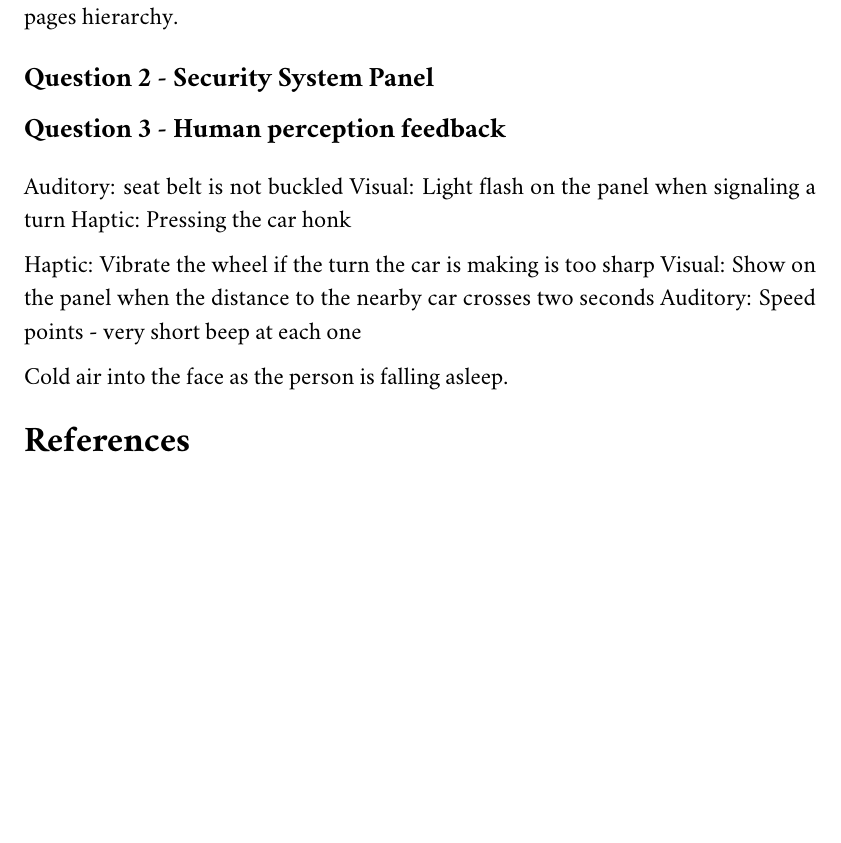
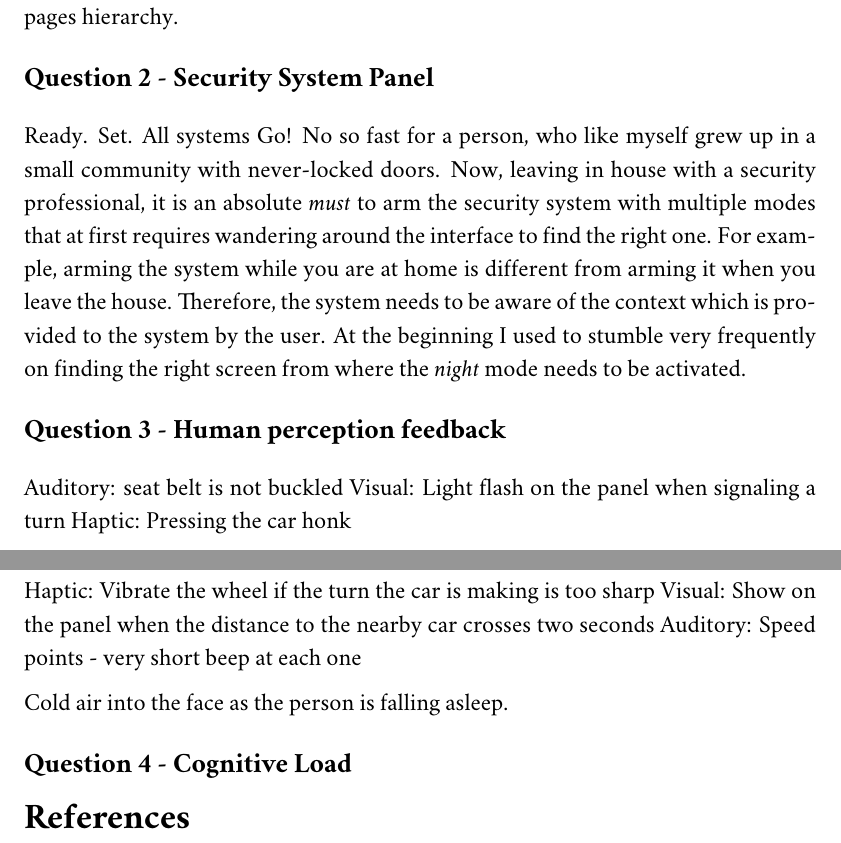
Before and after one commit to sshegheva/human-computer-interaction, a LaTeX problem sheet (assignment_p2.tex): part of page 3 of 3 before the commit and two parts of pages 3 and 4 of 4 after it, the two joined at a grey line, cut so that both start at the same text, the shorter picture padded with empty space. Compiled offline with pdfLaTeX.

Commit message:
Updates from ShareLaTeX

```diff
--- a/assignment_p2.tex
+++ b/assignment_p2.tex
@@ -155,9 +155,8 @@ Figure~\ref{fig::1} demonstrates a an imaginary list of courses offered in CS de
 \subsubsection*{Benefits of the redesign}
 Among the few benefits of the new interface allows seeing the description course on the enrollment page that aids the decision making process and significantly reduced the gulf of execution as it avoids drilling into multiple sub-pages of the current interface. Another benefit is displaying the count of already enrolled students that narrows the gulf of evaluation by giving the student a sense of course popularity. In the current interface the information of the current student count is also available, however, it is hard to align with the course of interest given the existing clutter of the other courses and their metadata. Finally, if the class is full, the new interface just changes the \textit{Enroll Now} button to a \textit{Join the Waitlist} button (not shown in the mock figure) which again improves the efficiency and transparency of the system. The new interface reflects the needs of the student, and hides the internal complexity of the pages hierarchy.
 
-
-
 \subsection*{Question 2 - Security System Panel}
+Ready. Set. All systems Go! No so fast for a person, who like myself grew up in a small community with never-locked doors. Now, leaving in house with a security professional, it is an absolute \textit{must} to arm the security system with multiple modes that at first requires wandering around the interface to find the right one. For example, arming the system while you are at home is different from arming it when you leave the house. Therefore, the system needs to be aware of the context which is provided to the system by the user. At the beginning I used to stumble very frequently on finding the right screen from where the \textit{night} mode needs to be activated.
 
 \subsection*{Question 3 - Human perception feedback}
 
@@ -171,6 +170,8 @@ Auditory: Speed points - very short beep at each one
 
 Cold air into the face as the person is falling asleep.
 
+\subsection*{Question 4 - Cognitive Load}
+
 \bibliographystyle{apacite}
 \bibliography{bibtemp}
 
```
